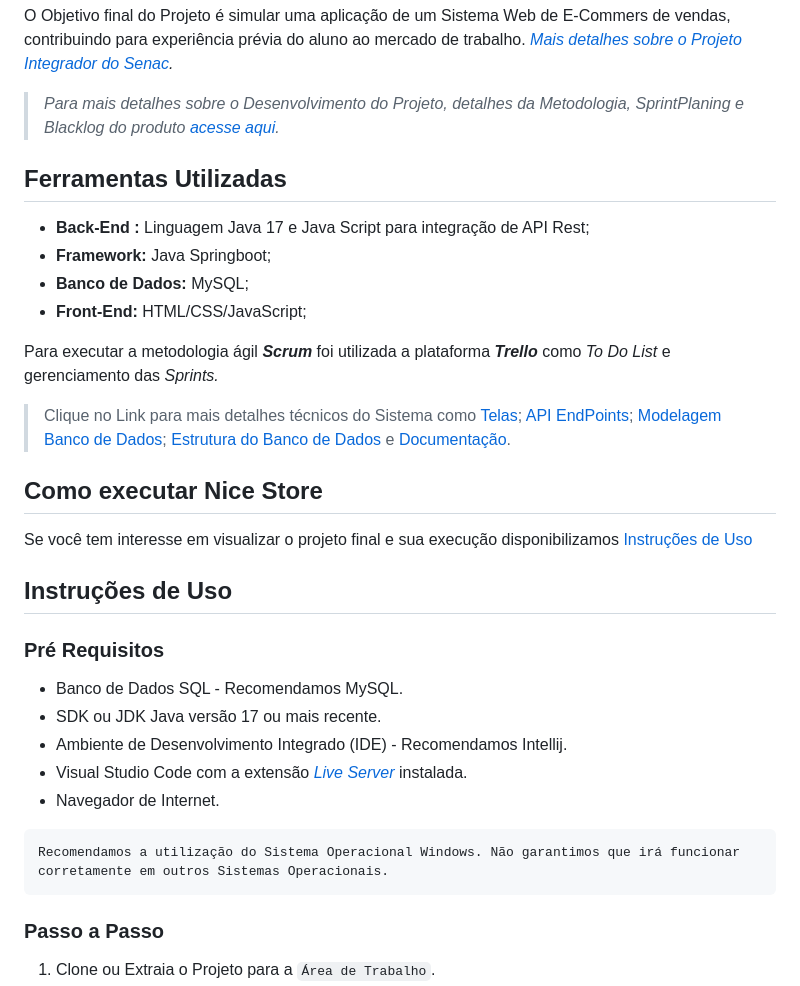
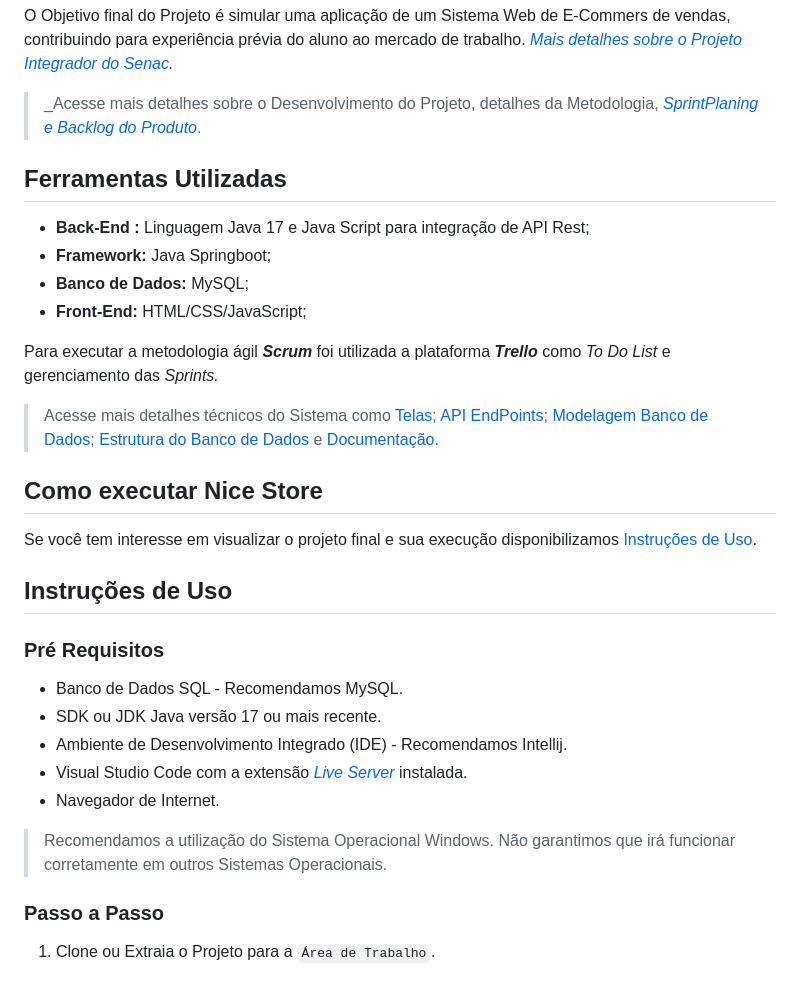
Before and after one commit to igorfslv/senac-NICE, a Markdown page: README.md, the part around the change. Drawn GitHub-style.

````diff
--- a/README.md
+++ b/README.md
@@ -33,7 +33,7 @@ Como entrega final, o projeto de Sistema E-Commerce deve atender a uma lista de
 
 O Objetivo final do Projeto é simular uma aplicação de um Sistema Web de E-Commers de vendas, contribuindo para experiência prévia do aluno ao mercado de trabalho. _[Mais detalhes sobre o Projeto Integrador do Senac]()._
 
->_Para mais detalhes sobre o Desenvolvimento do Projeto, detalhes da Metodologia, SprintPlaning e Blacklog do produto [acesse aqui]()._
+>_Acesse mais detalhes sobre o Desenvolvimento do Projeto, detalhes da Metodologia, _[SprintPlaning e Backlog do Produto]()_.
 
 
 
@@ -46,10 +46,10 @@ O Objetivo final do Projeto é simular uma aplicação de um Sistema Web de E-Co
 
 Para executar a metodologia ágil _**Scrum**_ foi utilizada a plataforma _**Trello**_ como _To Do List_ e gerenciamento das _Sprints._
 
->Clique no Link para mais detalhes técnicos do Sistema como [Telas](); [API EndPoints](); [Modelagem Banco de Dados](); [Estrutura do Banco de Dados]() e [Documentação]().
+>Acesse mais detalhes técnicos do Sistema como [Telas](); [API EndPoints](); [Modelagem Banco de Dados](); [Estrutura do Banco de Dados]() e [Documentação]().
 
 ## Como executar Nice Store
-Se você tem interesse em visualizar o projeto final e sua execução disponibilizamos [Instruções de Uso]()
+Se você tem interesse em visualizar o projeto final e sua execução disponibilizamos [Instruções de Uso]().
 
 ## Instruções de Uso
 
@@ -61,9 +61,7 @@ Se você tem interesse em visualizar o projeto final e sua execução disponibil
 - Visual Studio Code com a extensão _[Live Server]()_ instalada.
 - Navegador de Internet.
 
-```
-Recomendamos a utilização do Sistema Operacional Windows. Não garantimos que irá funcionar corretamente em outros Sistemas Operacionais.
-```
+>Recomendamos a utilização do Sistema Operacional Windows. Não garantimos que irá funcionar corretamente em outros Sistemas Operacionais.
 
 ### Passo a Passo
 1. Clone ou Extraia o Projeto para a `Área de Trabalho`.
````
